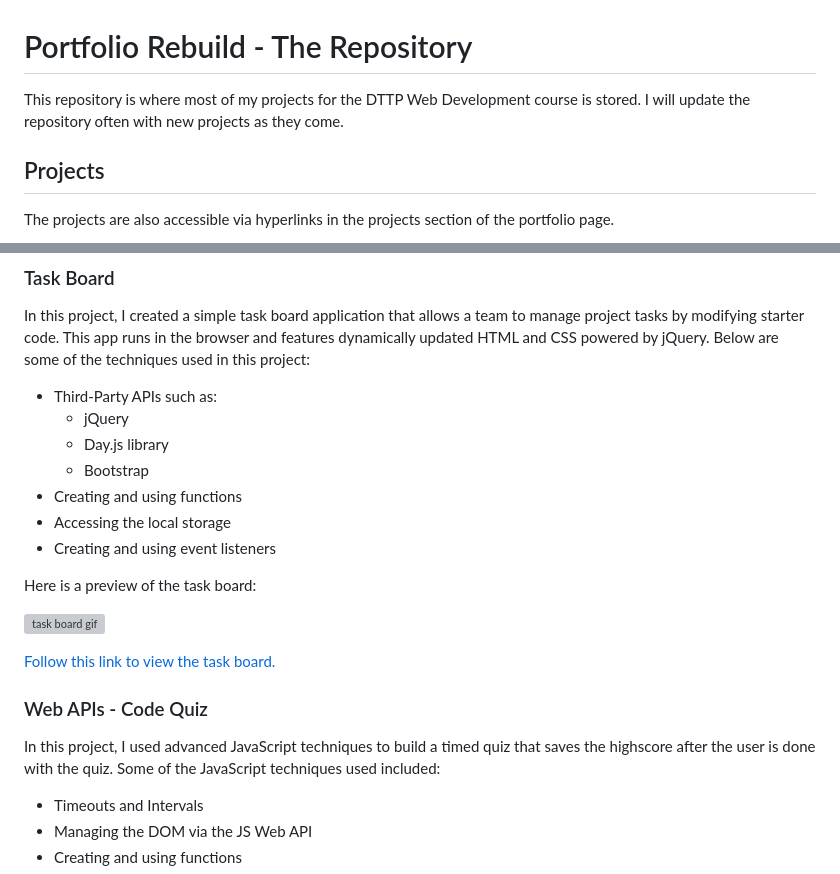
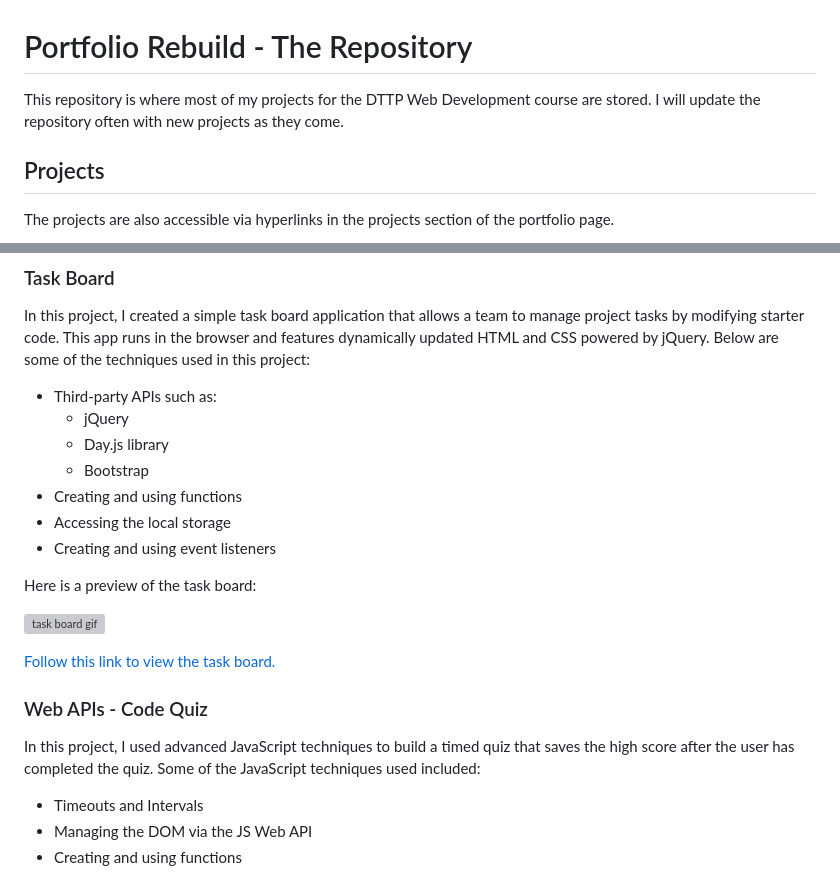
Before and after one commit to chibuezeishionwu/PortfolioRebuild, a Markdown page: README.md, 2 parts joined by grey strips. Drawn GitHub-style; grey boxes are pictures that could not be loaded.

```diff
--- a/README.md
+++ b/README.md
@@ -1,6 +1,6 @@
 # Portfolio Rebuild - The Repository
 
-This repository is where most of my projects for the DTTP Web Development course is stored. I will update the repository often with new projects as they come.
+This repository is where most of my projects for the DTTP Web Development course are stored. I will update the repository often with new projects as they come.
 
 ## Projects
 
@@ -29,7 +29,7 @@ Here is a screenshot of my portfolio page:
 
 In this project, I created a simple task board application that allows a team to manage project tasks by modifying starter code. This app runs in the browser and features dynamically updated HTML and CSS powered by jQuery. Below are some of the techniques used in this project:
 
-* Third-Party APIs such as:
+* Third-party APIs such as:
     * jQuery
     * Day.js library
     * Bootstrap
@@ -47,7 +47,7 @@ Here is a preview of the task board:
 
 ### Web APIs - Code Quiz
 
-In this project, I used advanced JavaScript techniques to build a timed quiz that saves the highscore after the user is done with the quiz. Some of the JavaScript techniques used included:
+In this project, I used advanced JavaScript techniques to build a timed quiz that saves the high score after the user has completed the quiz. Some of the JavaScript techniques used included:
 
 * Timeouts and Intervals
 * Managing the DOM via the JS Web API
```
Also changed, not shown: other parts of README.md (+4 -4 lines).
